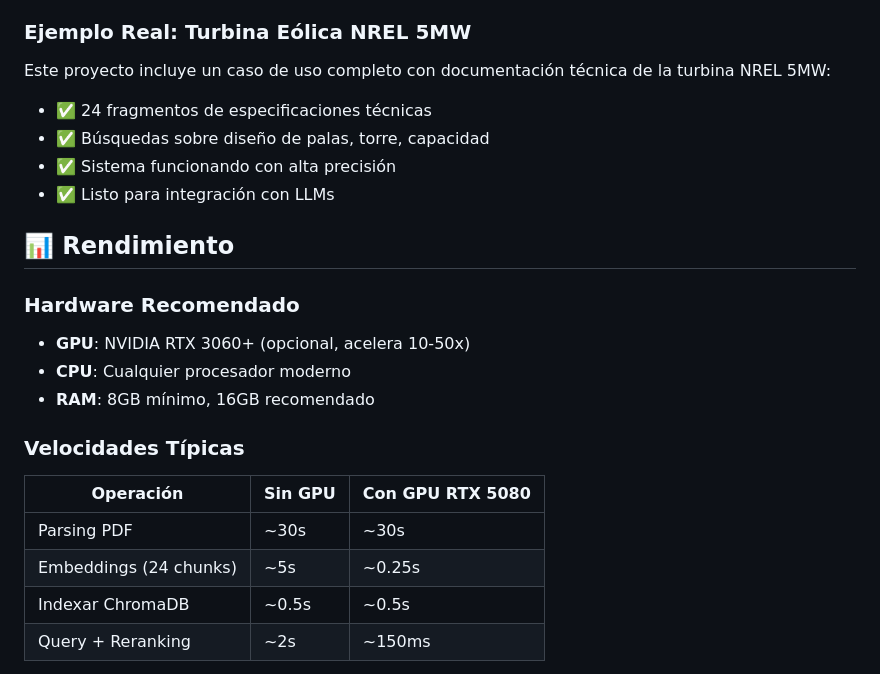
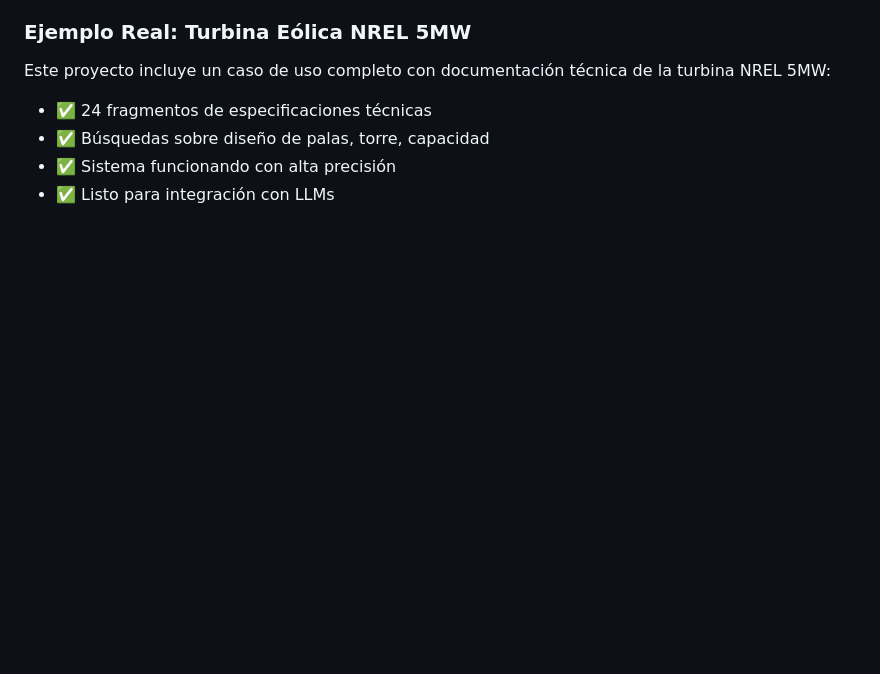
Before and after one commit to robeche/stan, a Markdown page: README.md, the part around one of its changes. GitHub-like rendering; blank space fills up the shorter version.

```diff
--- a/README.md
+++ b/README.md
@@ -150,18 +150,3 @@ Este proyecto incluye un caso de uso completo con documentación técnica de la
 - ✅ Sistema funcionando con alta precisión
 - ✅ Listo para integración con LLMs
 
-## 📊 Rendimiento
-
-### Hardware Recomendado
-- **GPU**: NVIDIA RTX 3060+ (opcional, acelera 10-50x)
-- **CPU**: Cualquier procesador moderno
-- **RAM**: 8GB mínimo, 16GB recomendado
-
-### Velocidades Típicas
-| Operación | Sin GPU | Con GPU RTX 5080 |
-|-----------|---------|------------------|
-| Parsing PDF | ~30s | ~30s |
-| Embeddings (24 chunks) | ~5s | ~0.25s |
-| Indexar ChromaDB | ~0.5s | ~0.5s |
-| Query + Reranking | ~2s | ~150ms |
-
```
Also changed, not shown: other parts of README.md (+0 -87 lines).
